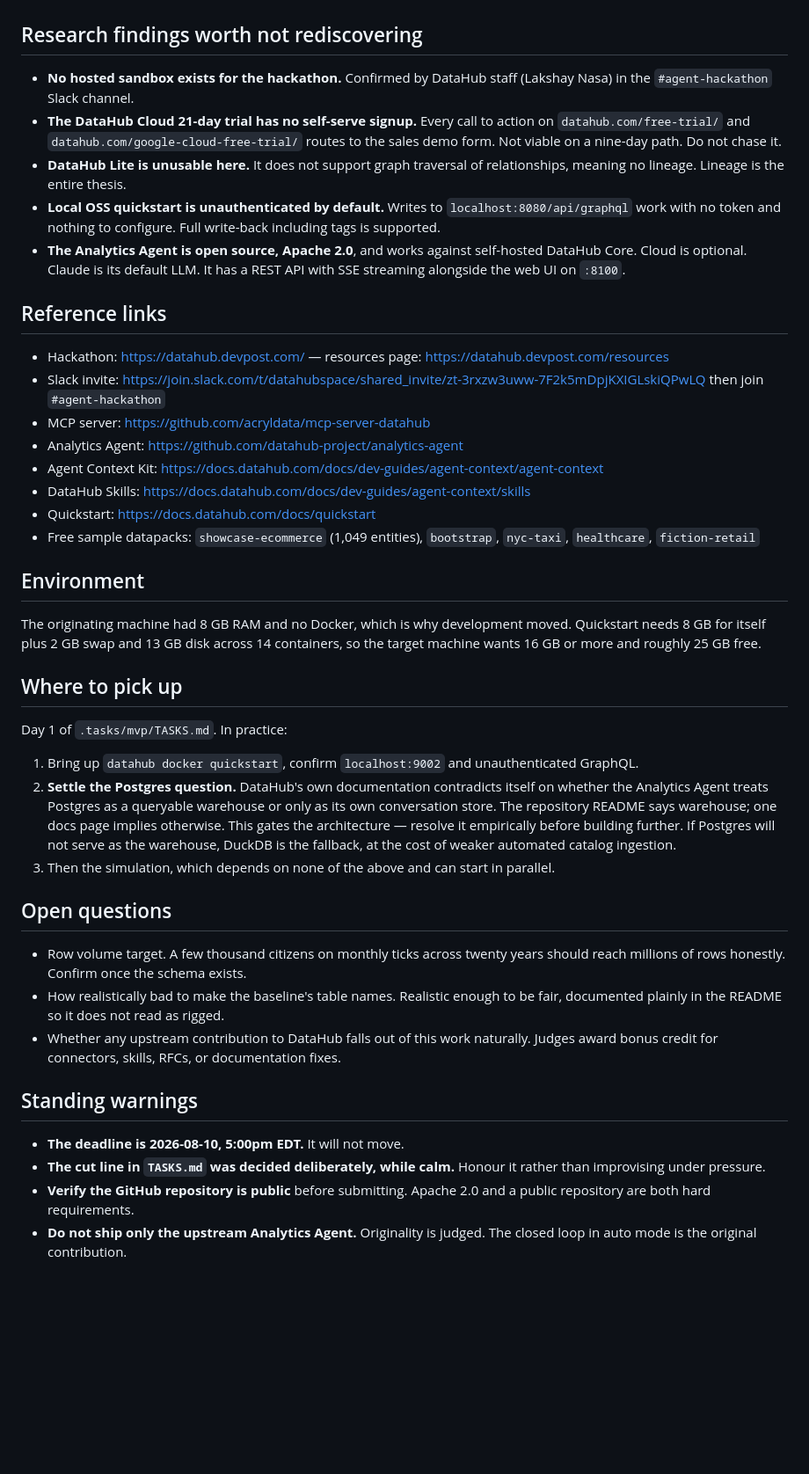
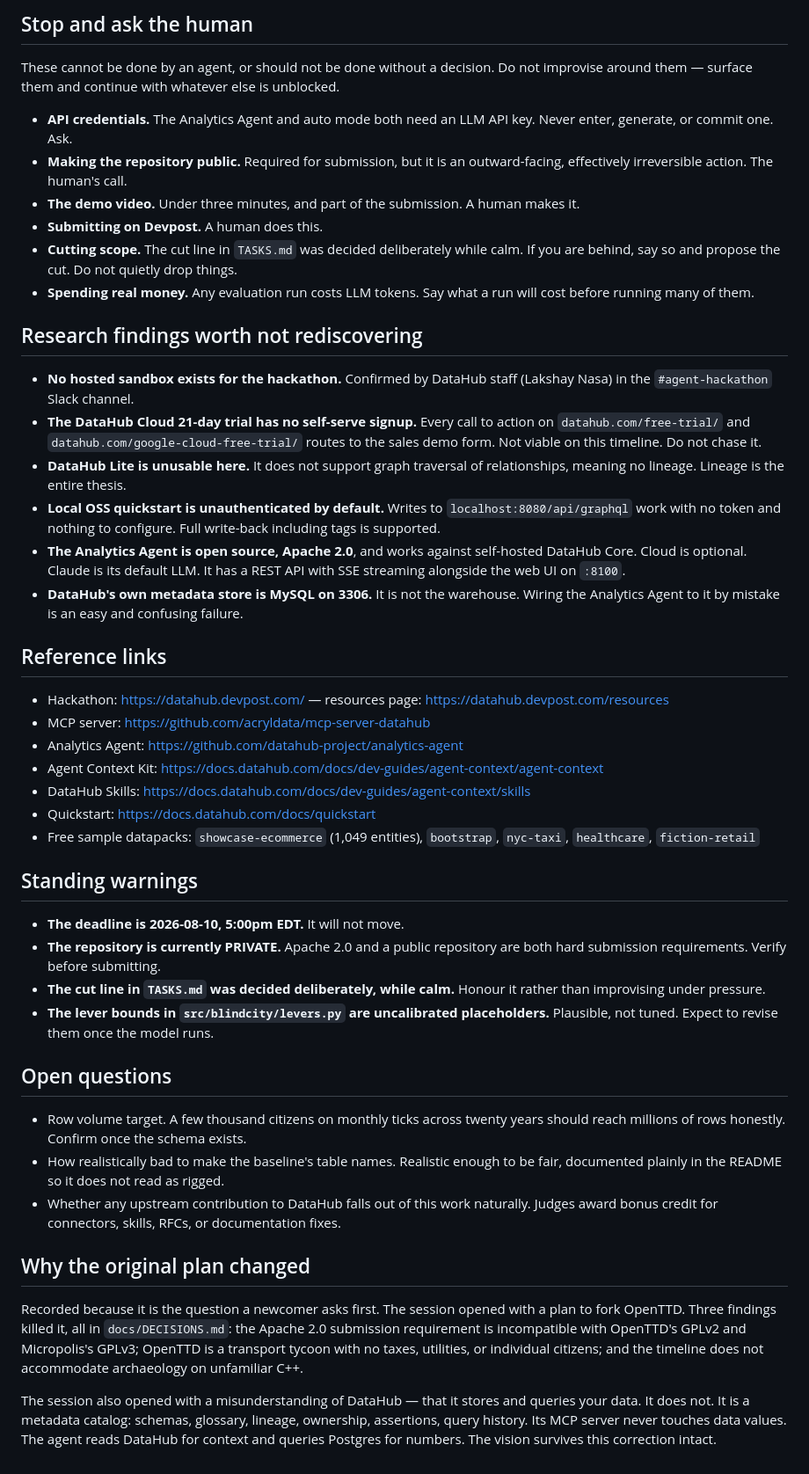
Before and after one commit to sp-entertainment/contest-datahub-city-sim, a Markdown page: .tasks/mvp/HANDOFF.md, the part around one of its changes. Shown at 88% size. Rendered like a GitHub page; blank space fills up the shorter version.

```diff
--- a/.tasks/mvp/HANDOFF.md
+++ b/.tasks/mvp/HANDOFF.md
@@ -47,3 +78,18 @@ for numbers. The vision survives this correction intact.
+## Stop and ask the human
+
+These cannot be done by an agent, or should not be done without a decision. Do not improvise around
+them — surface them and continue with whatever else is unblocked.
+
+- **API credentials.** The Analytics Agent and auto mode both need an LLM API key. Never enter,
+  generate, or commit one. Ask.
+- **Making the repository public.** Required for submission, but it is an outward-facing,
+  effectively irreversible action. The human's call.
+- **The demo video.** Under three minutes, and part of the submission. A human makes it.
+- **Submitting on Devpost.** A human does this.
+- **Cutting scope.** The cut line in `TASKS.md` was decided deliberately while calm. If you are
+  behind, say so and propose the cut. Do not quietly drop things.
+- **Spending real money.** Any evaluation run costs LLM tokens. Say what a run will cost before
+  running many of them.
 
 ## Research findings worth not rediscovering
 
@@ -51,7 +97,7 @@ for numbers. The vision survives this correction intact.
   `#agent-hackathon` Slack channel.
 - **The DataHub Cloud 21-day trial has no self-serve signup.** Every call to action on
   `datahub.com/free-trial/` and `datahub.com/google-cloud-free-trial/` routes to the sales demo form.
-  Not viable on a nine-day path. Do not chase it.
+  Not viable on this timeline. Do not chase it.
 - **DataHub Lite is unusable here.** It does not support graph traversal of relationships, meaning no
   lineage. Lineage is the entire thesis.
 - **Local OSS quickstart is unauthenticated by default.** Writes to `localhost:8080/api/graphql` work
@@ -59,13 +105,12 @@ for numbers. The vision survives this correction intact.
 - **The Analytics Agent is open source, Apache 2.0**, and works against self-hosted DataHub Core.
   Cloud is optional. Claude is its default LLM. It has a REST API with SSE streaming alongside the web
   UI on `:8100`.
+- **DataHub's own metadata store is MySQL on 3306.** It is not the warehouse. Wiring the Analytics
+  Agent to it by mistake is an easy and confusing failure.
 
 ## Reference links
 
 - Hackathon: https://datahub.devpost.com/ — resources page: https://datahub.devpost.com/resources
-- Slack invite:
-  https://join.slack.com/t/datahubspace/shared_invite/zt-3rxzw3uww-7F2k5mDpjKXIGLskiQPwLQ
-  then join `#agent-hackathon`
 - MCP server: https://github.com/acryldata/mcp-server-datahub
 - Analytics Agent: https://github.com/datahub-project/analytics-agent
 - Agent Context Kit: https://docs.datahub.com/docs/dev-guides/agent-context/agent-context
@@ -74,23 +119,15 @@ for numbers. The vision survives this correction intact.
 - Free sample datapacks: `showcase-ecommerce` (1,049 entities), `bootstrap`, `nyc-taxi`, `healthcare`,
   `fiction-retail`
 
-## Environment
+## Standing warnings
 
-The originating machine had 8 GB RAM and no Docker, which is why development moved. Quickstart needs
-8 GB for itself plus 2 GB swap and 13 GB disk across 14 containers, so the target machine wants 16 GB
-or more and roughly 25 GB free.
-
-## Where to pick up
-
-Day 1 of `.tasks/mvp/TASKS.md`. In practice:
-
-1. Bring up `datahub docker quickstart`, confirm `localhost:9002` and unauthenticated GraphQL.
-2. **Settle the Postgres question.** DataHub's own documentation contradicts itself on whether the
-   Analytics Agent treats Postgres as a queryable warehouse or only as its own conversation store.
-   The repository README says warehouse; one docs page implies otherwise. This gates the architecture
-   — resolve it empirically before building further. If Postgres will not serve as the warehouse,
-   DuckDB is the fallback, at the cost of weaker automated catalog ingestion.
-3. Then the simulation, which depends on none of the above and can start in parallel.
+- **The deadline is 2026-08-10, 5:00pm EDT.** It will not move.
+- **The repository is currently PRIVATE.** Apache 2.0 and a public repository are both hard
+  submission requirements. Verify before submitting.
+- **The cut line in `TASKS.md` was decided deliberately, while calm.** Honour it rather than
+  improvising under pressure.
+- **The lever bounds in `src/blindcity/levers.py` are uncalibrated placeholders.** Plausible, not
+  tuned. Expect to revise them once the model runs.
 
 ## Open questions
 
@@ -101,12 +138,15 @@ Day 1 of `.tasks/mvp/TASKS.md`. In practice:
 - Whether any upstream contribution to DataHub falls out of this work naturally. Judges award bonus
   credit for connectors, skills, RFCs, or documentation fixes.
 
-## Standing warnings
+## Why the original plan changed
 
-- **The deadline is 2026-08-10, 5:00pm EDT.** It will not move.
-- **The cut line in `TASKS.md` was decided deliberately, while calm.** Honour it rather than
-  improvising under pressure.
-- **Verify the GitHub repository is public** before submitting. Apache 2.0 and a public repository are
-  both hard requirements.
-- **Do not ship only the upstream Analytics Agent.** Originality is judged. The closed loop in auto
-  mode is the original contribution.
+Recorded because it is the question a newcomer asks first. The session opened with a plan to fork
+OpenTTD. Three findings killed it, all in `docs/DECISIONS.md`: the Apache 2.0 submission requirement
+is incompatible with OpenTTD's GPLv2 and Micropolis's GPLv3; OpenTTD is a transport tycoon with no
+taxes, utilities, or individual citizens; and the timeline does not accommodate archaeology on
+unfamiliar C++.
+
+The session also opened with a misunderstanding of DataHub — that it stores and queries your data. It
+does not. It is a metadata catalog: schemas, glossary, lineage, ownership, assertions, query history.
+Its MCP server never touches data values. The agent reads DataHub for context and queries Postgres
+for numbers. The vision survives this correction intact.
```
Also changed, not shown: other parts of .tasks/mvp/HANDOFF.md (+60 -29 lines), .tasks/mvp/TASKS.md (+8 -7 lines).
